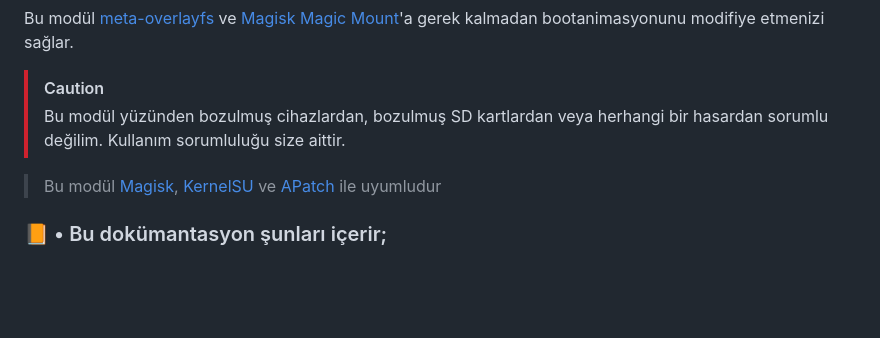
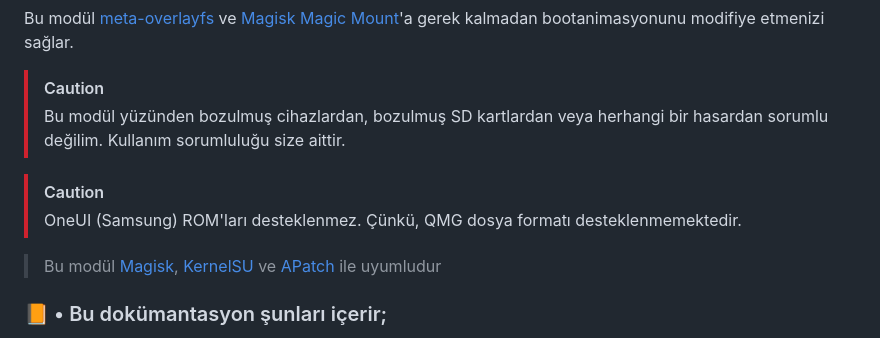
Before and after one commit to readonlynux/bootanimation-module, a Markdown page: README-tr.md, the part around the change. GitHub-like rendering; blank space fills up the shorter version.

Commit message:
docs(README): info oneui rom not supported

```diff
--- a/README-tr.md
+++ b/README-tr.md
@@ -13,6 +13,9 @@ Bu modül [meta-overlayfs](https://github.com/KernelSU-Modules-Repo/meta-overlay
 
 >[!CAUTION]
 > Bu modül yüzünden bozulmuş cihazlardan, bozulmuş SD kartlardan veya herhangi bir hasardan sorumlu değilim. Kullanım sorumluluğu size aittir.
+
+>[!CAUTION]
+> OneUI (Samsung) ROM'ları desteklenmez. Çünkü, QMG dosya formatı desteklenmemektedir.
 
 > Bu modül [Magisk](https://github.com/topjohnwu/Magisk), [KernelSU](https://github.com/tiann/KernelSU) ve [APatch](https://github.com/bmax121/APatch) ile uyumludur
 
```
Also changed, not shown: README.md (+3 -0 lines).
